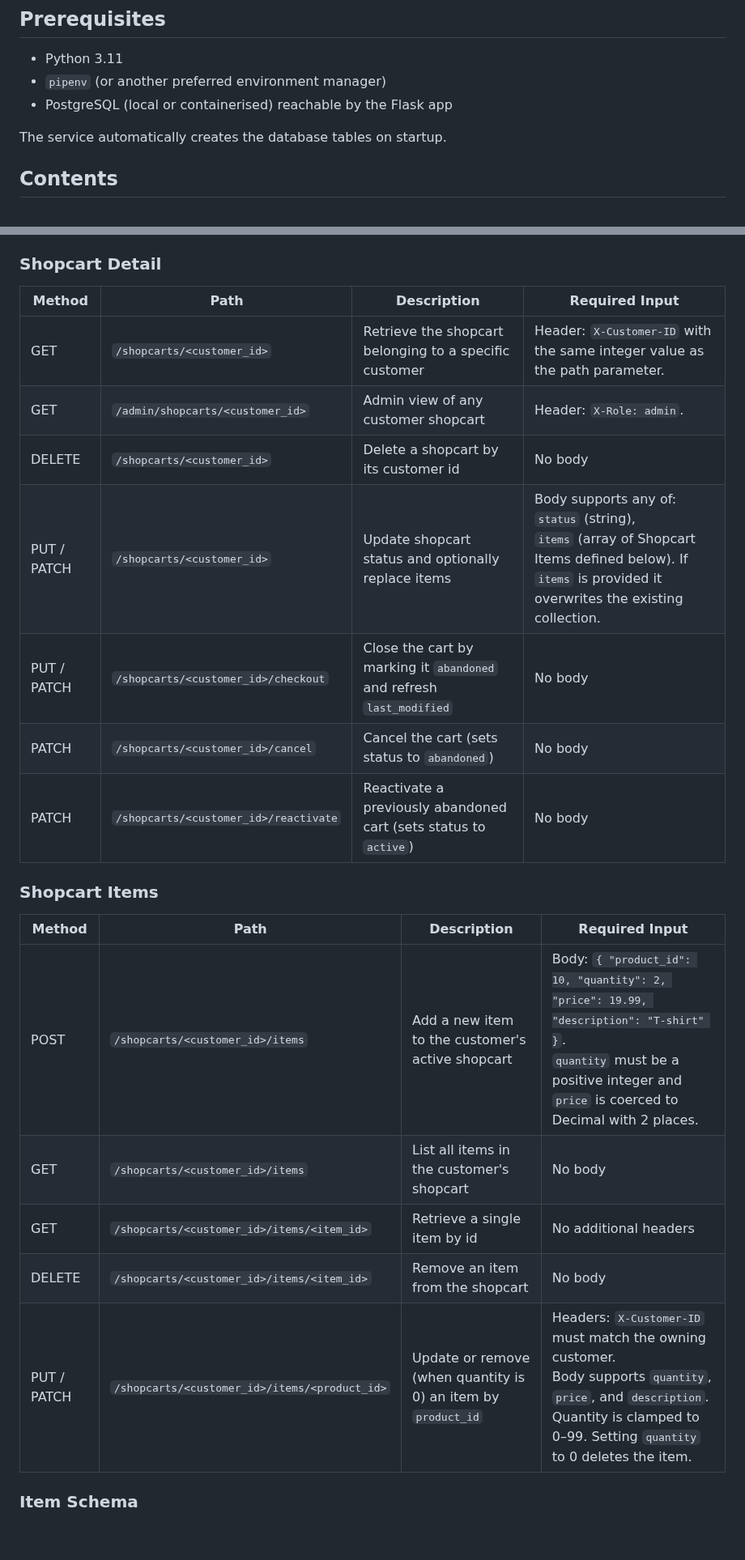
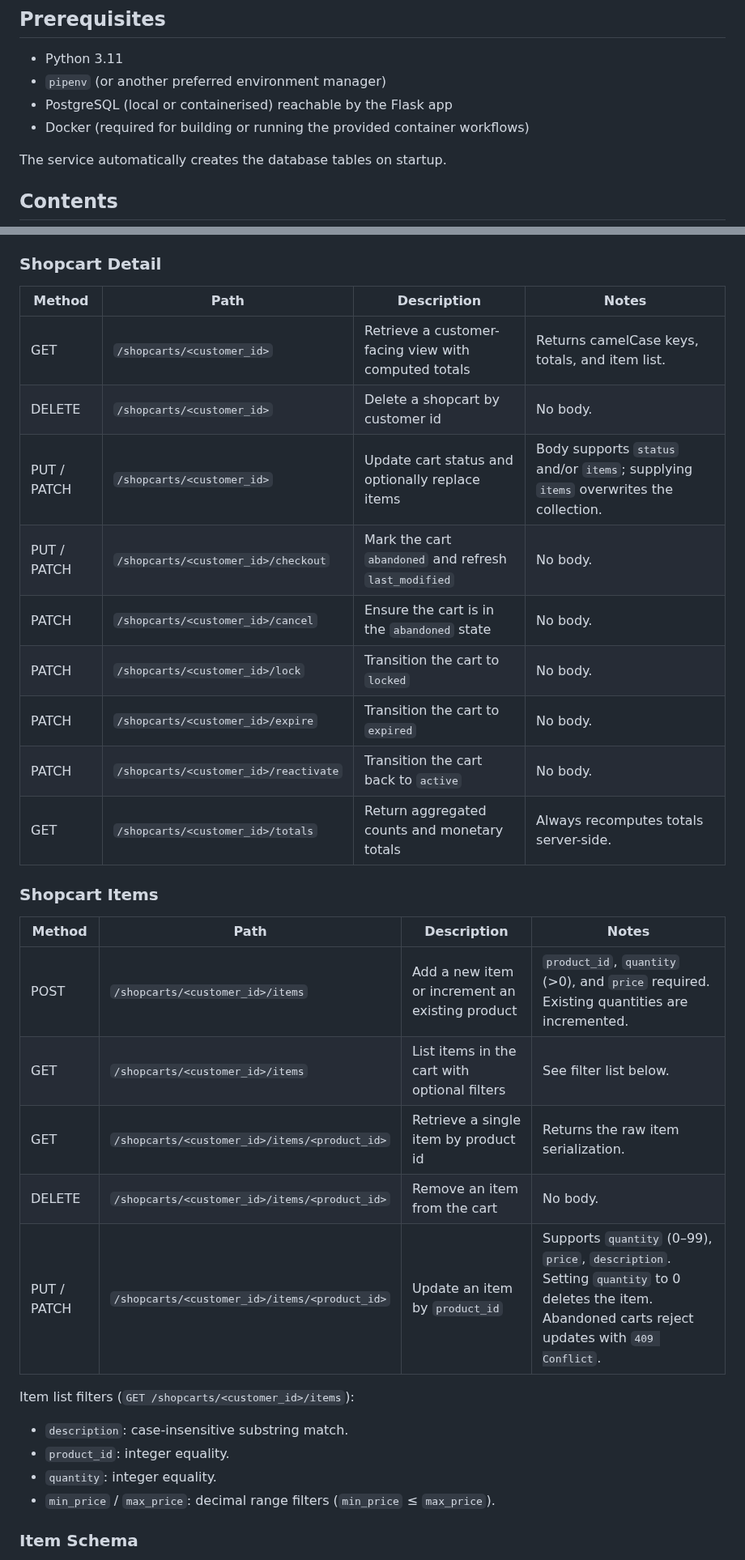
Before and after one commit to CSCI-GA-2820-FA25-003/shopcarts, a Markdown page: README.md, 2 parts joined by grey strips. Shown at 81% size. GitHub-like rendering; blank space fills up the shorter version.

```diff
--- a/README.md
+++ b/README.md
@@ -9,6 +9,7 @@ This project implements a Flask-based REST API for managing customer shopcarts a
 - Python 3.11
 - `pipenv` (or another preferred environment manager)
 - PostgreSQL (local or containerised) reachable by the Flask app
+- Docker (required for building or running the provided container workflows)
 
 The service automatically creates the database tables on startup.
 
@@ -93,23 +114,31 @@ Filtering rules:
 
 ### Shopcart Detail
-| Method | Path | Description | Required Input |
-| ------ | ---- | ----------- | -------------- |
-| GET | `/shopcarts/<customer_id>` | Retrieve the shopcart belonging to a specific customer | Header: `X-Customer-ID` with the same integer value as the path parameter. |
-| GET | `/admin/shopcarts/<customer_id>` | Admin view of any customer shopcart | Header: `X-Role: admin`. |
-| DELETE | `/shopcarts/<customer_id>` | Delete a shopcart by its customer id | No body |
-| PUT / PATCH | `/shopcarts/<customer_id>` | Update shopcart status and optionally replace items | Body supports any of:<br>`status` (string),<br>`items` (array of Shopcart Items defined below). If `items` is provided it overwrites the existing collection. |
-| PUT / PATCH | `/shopcarts/<customer_id>/checkout` | Close the cart by marking it `abandoned` and refresh `last_modified` | No body |
-| PATCH | `/shopcarts/<customer_id>/cancel` | Cancel the cart (sets status to `abandoned`) | No body |
-| PATCH | `/shopcarts/<customer_id>/reactivate` | Reactivate a previously abandoned cart (sets status to `active`) | No body |
+| Method | Path | Description | Notes |
+| ------ | ---- | ----------- | ----- |
+| GET | `/shopcarts/<customer_id>` | Retrieve a customer-facing view with computed totals | Returns camelCase keys, totals, and item list. |
+| DELETE | `/shopcarts/<customer_id>` | Delete a shopcart by customer id | No body. |
+| PUT / PATCH | `/shopcarts/<customer_id>` | Update cart status and optionally replace items | Body supports `status` and/or `items`; supplying `items` overwrites the collection. |
+| PUT / PATCH | `/shopcarts/<customer_id>/checkout` | Mark the cart `abandoned` and refresh `last_modified` | No body. |
+| PATCH | `/shopcarts/<customer_id>/cancel` | Ensure the cart is in the `abandoned` state | No body. |
+| PATCH | `/shopcarts/<customer_id>/lock` | Transition the cart to `locked` | No body. |
+| PATCH | `/shopcarts/<customer_id>/expire` | Transition the cart to `expired` | No body. |
+| PATCH | `/shopcarts/<customer_id>/reactivate` | Transition the cart back to `active` | No body. |
+| GET | `/shopcarts/<customer_id>/totals` | Return aggregated counts and monetary totals | Always recomputes totals server-side. |
 
 ### Shopcart Items
-| Method | Path | Description | Required Input |
-| ------ | ---- | ----------- | -------------- |
-| POST | `/shopcarts/<customer_id>/items` | Add a new item to the customer's active shopcart | Body: `{ "product_id": 10, "quantity": 2, "price": 19.99, "description": "T-shirt" }`.<br>`quantity` must be a positive integer and `price` is coerced to Decimal with 2 places. |
-| GET | `/shopcarts/<customer_id>/items` | List all items in the customer's shopcart | No body |
-| GET | `/shopcarts/<customer_id>/items/<item_id>` | Retrieve a single item by id | No additional headers |
-| DELETE | `/shopcarts/<customer_id>/items/<item_id>` | Remove an item from the shopcart | No body |
-| PUT / PATCH | `/shopcarts/<customer_id>/items/<product_id>` | Update or remove (when quantity is 0) an item by `product_id` | Headers: `X-Customer-ID` must match the owning customer.<br>Body supports `quantity`, `price`, and `description`. Quantity is clamped to 0–99. Setting `quantity` to 0 deletes the item. |
+| Method | Path | Description | Notes |
+| ------ | ---- | ----------- | ----- |
+| POST | `/shopcarts/<customer_id>/items` | Add a new item or increment an existing product | `product_id`, `quantity` (>0), and `price` required. Existing quantities are incremented. |
+| GET | `/shopcarts/<customer_id>/items` | List items in the cart with optional filters | See filter list below. |
+| GET | `/shopcarts/<customer_id>/items/<product_id>` | Retrieve a single item by product id | Returns the raw item serialization. |
+| DELETE | `/shopcarts/<customer_id>/items/<product_id>` | Remove an item from the cart | No body. |
+| PUT / PATCH | `/shopcarts/<customer_id>/items/<product_id>` | Update an item by `product_id` | Supports `quantity` (0–99), `price`, `description`. Setting `quantity` to 0 deletes the item. Abandoned carts reject updates with `409 Conflict`. |
+
+Item list filters (`GET /shopcarts/<customer_id>/items`):
+- `description`: case-insensitive substring match.
+- `product_id`: integer equality.
+- `quantity`: integer equality.
+- `min_price` / `max_price`: decimal range filters (`min_price` ≤ `max_price`).
 
 ### Item Schema
 The item objects appearing in `POST /shopcarts`, `PUT/PATCH /shopcarts/<customer_id>`, and the item-specific endpoints use the following fields:
```
Also changed, not shown: other parts of README.md (+33 -10 lines).
